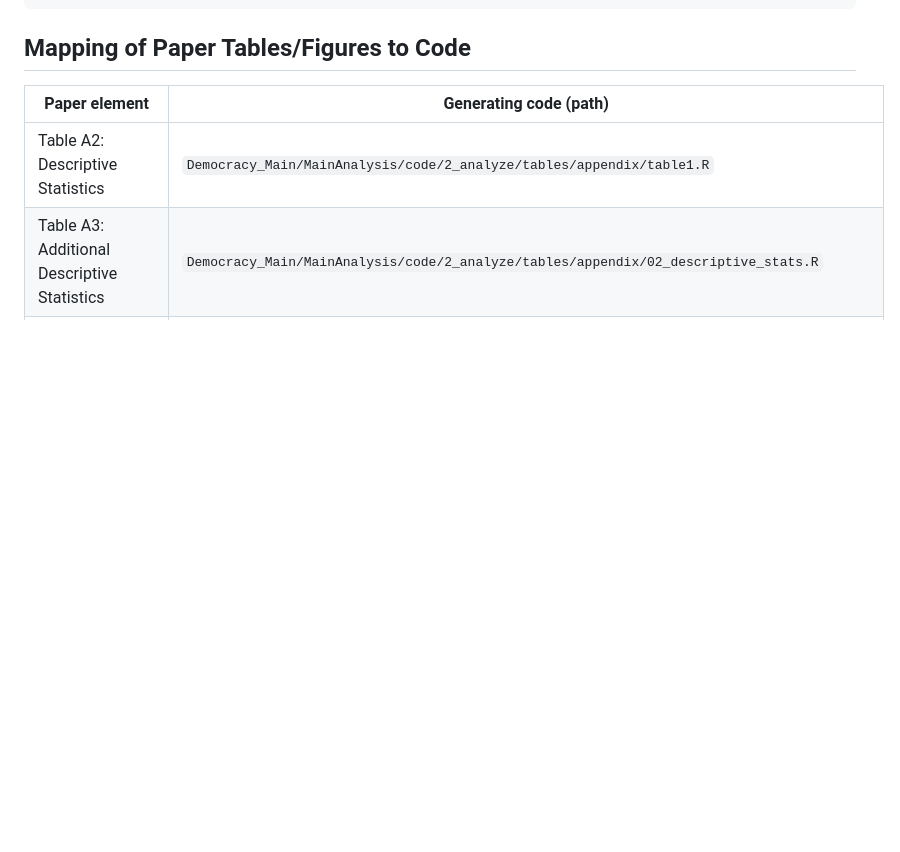
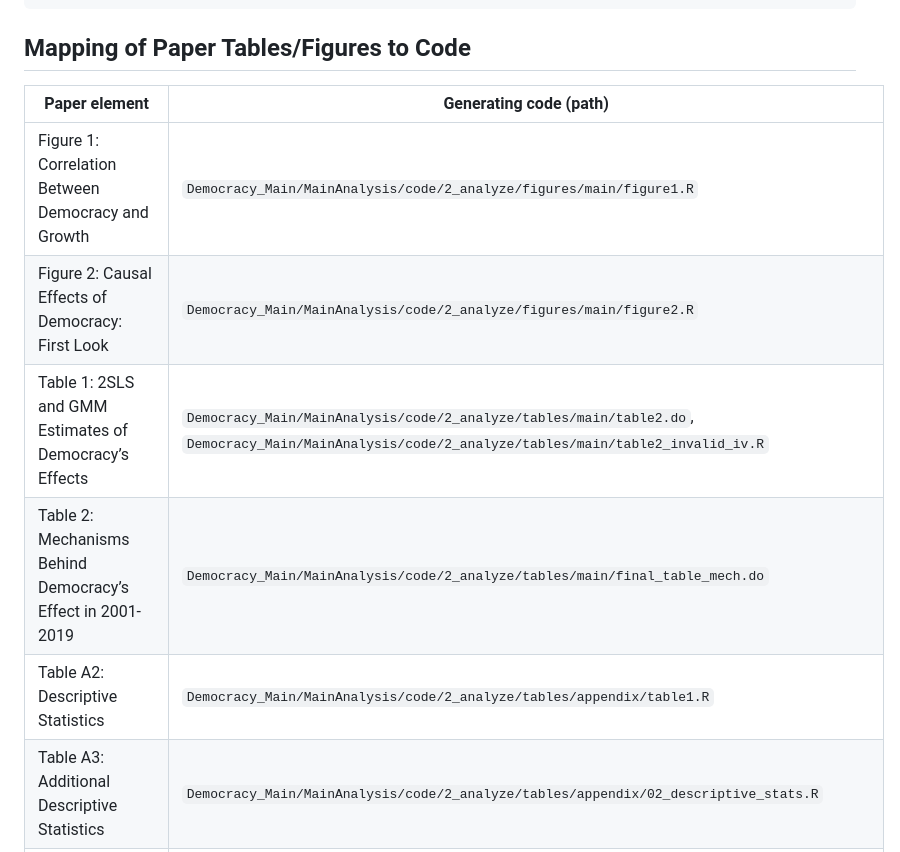
Before and after one commit to narita2300/Democracy, a Markdown page: README.md, the part around the change. Drawn GitHub-style; blank space fills up the shorter version.

Commit message:
add some missing tables/figures

```diff
--- a/README.md
+++ b/README.md
@@ -185,6 +185,10 @@ do run_all.do
 
 | Paper element | Generating code (path) |
 | --- | --- |
+| Figure 1: Correlation Between Democracy and Growth | `Democracy_Main/MainAnalysis/code/2_analyze/figures/main/figure1.R` |
+| Figure 2: Causal Effects of Democracy: First Look | `Democracy_Main/MainAnalysis/code/2_analyze/figures/main/figure2.R` |
+| Table 1: 2SLS and GMM Estimates of Democracy’s Effects | `Democracy_Main/MainAnalysis/code/2_analyze/tables/main/table2.do`, `Democracy_Main/MainAnalysis/code/2_analyze/tables/main/table2_invalid_iv.R` |
+| Table 2: Mechanisms Behind Democracy’s Effect in 2001-2019 | `Democracy_Main/MainAnalysis/code/2_analyze/tables/main/final_table_mech.do` |
 | Table A2: Descriptive Statistics | `Democracy_Main/MainAnalysis/code/2_analyze/tables/appendix/table1.R` |
 | Table A3: Additional Descriptive Statistics | `Democracy_Main/MainAnalysis/code/2_analyze/tables/appendix/02_descriptive_stats.R` |
 | Table A4: Democracy Indices for 30 Countries with Largest Total GDP in 2019 | `Democracy_Main/MainAnalysis/code/2_analyze/tables/appendix/03_dem_ranking.do` |
```
